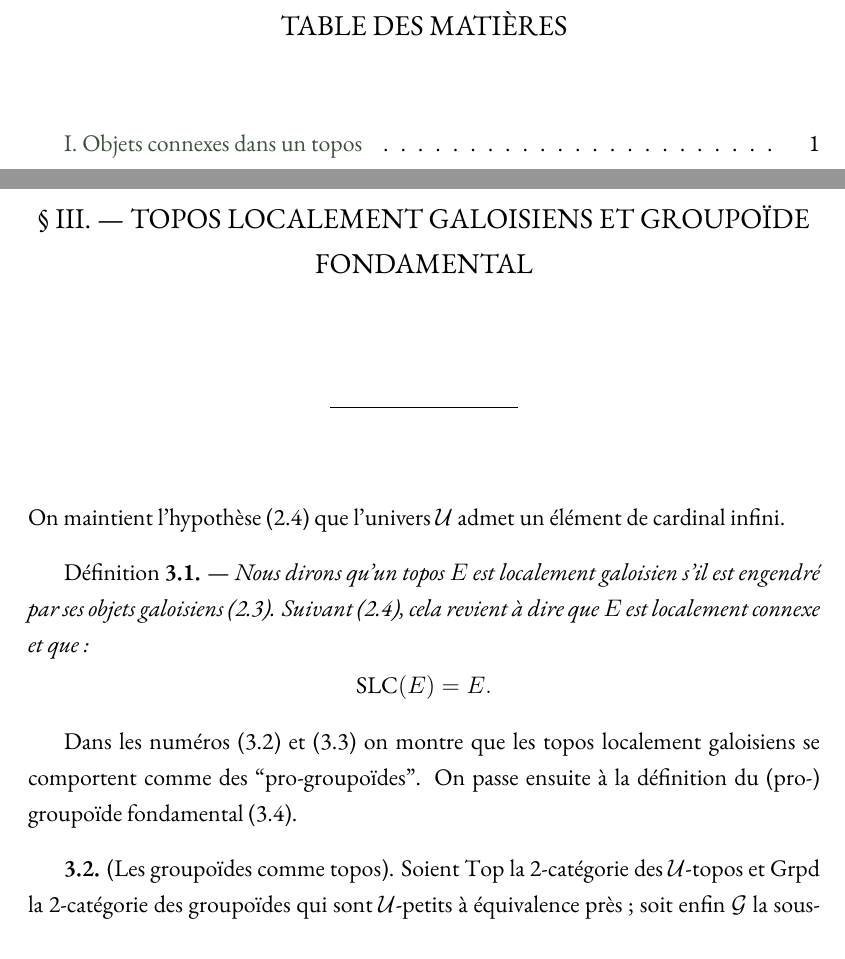
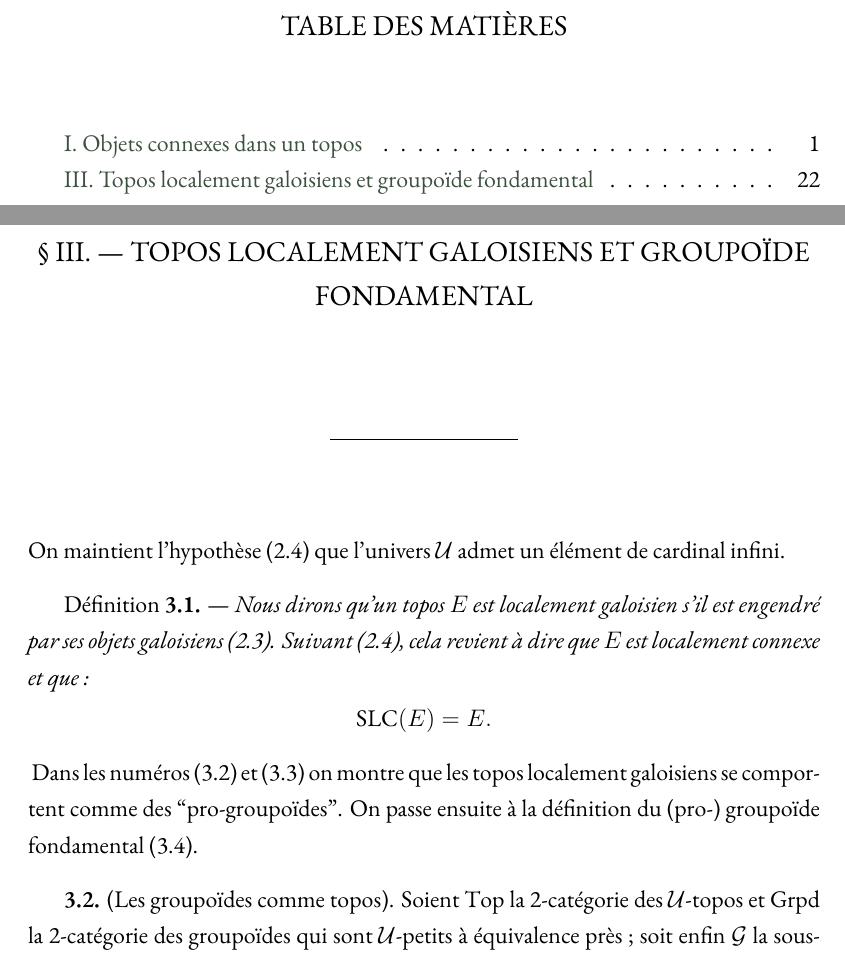
Before and after one commit to carmonamateo/groupoide-fondamental-et-theoreme-de-van-kampen-en-theorie-des-topos, a LaTeX thesis (main.tex, which reads chapters/3.tex): two parts of pages 7 and 29 of 68, joined at a grey line, cut so that both start at the same text. Compiled offline with XeLaTeX.

Commit message:
Update 3.tex

```diff
--- a/chapters/3.tex
+++ b/chapters/3.tex
@@ -1,10 +1,12 @@
+% Begin
+
+
 %%%%%%%%%%%%%%%%%%%%%%%%%%%%%%%%%%%%%%%%%%%%%%%%%%%%%%%%%%%%%%%
-\chapter*{\S \space III. --- TOPOS LOCALEMENT GALOISIENS ET GROUPOÏDE FONDAMENTAL}\thispagestyle{empty}
-\label{sec:3}
+\chapter*{\S \space III. --- TOPOS LOCALEMENT GALOISIENS ET GROUPOÏDE FONDAMENTAL}
+\addcontentsline{toc}{section}{III. Topos localement galoisiens et groupoïde fondamental}
 \section*{}
 
 On maintient l'hypothèse (2.4) que l'univers $\cU$ admet un élément de cardinal infini.
-
 \vskip .3cm
 {
 Définition {\bf 3.1.} --- \it Nous dirons qu'un topos $E$ est localement galoisien s'il est engendré par ses objets galoisiens (2.3). Suivant (2.4), cela revient à dire que $E$ est localement connexe et que :
```
Also changed, not shown: chapters/3.tex (7 more changed lines).
